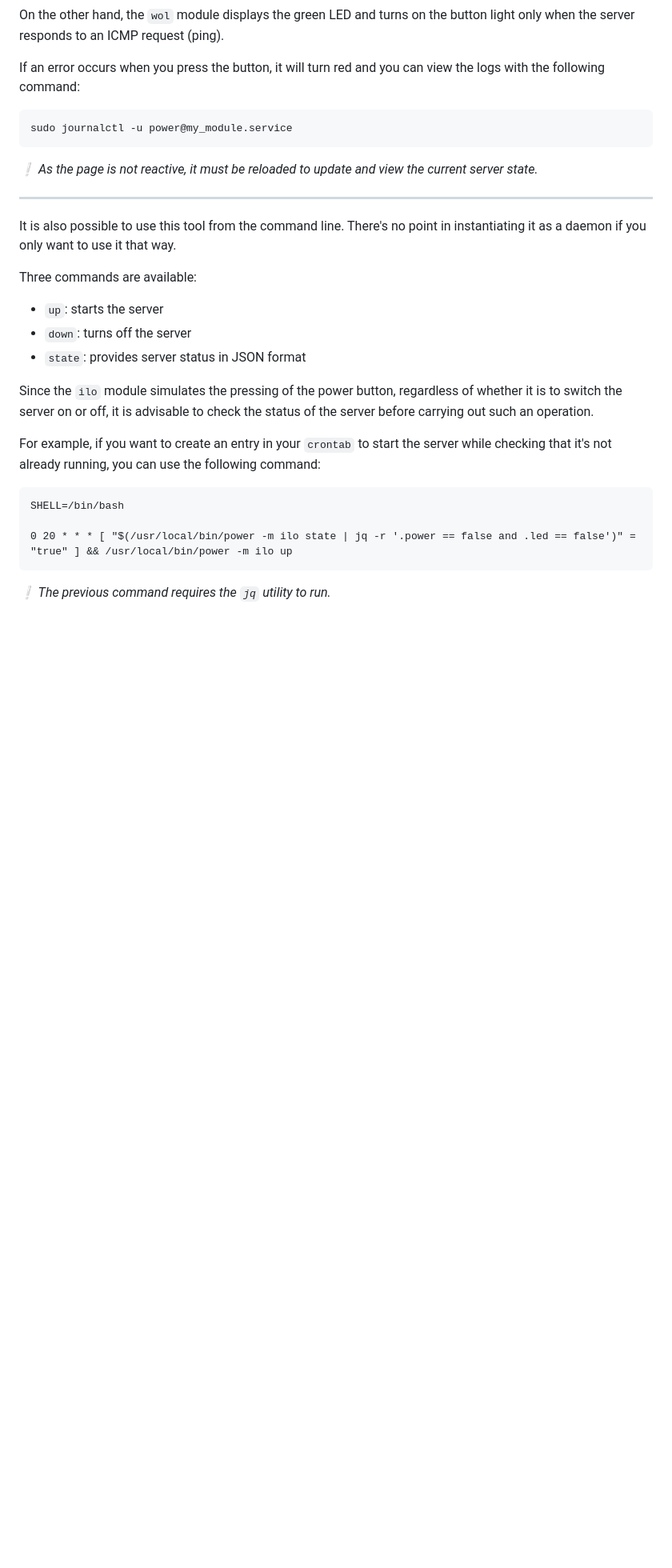
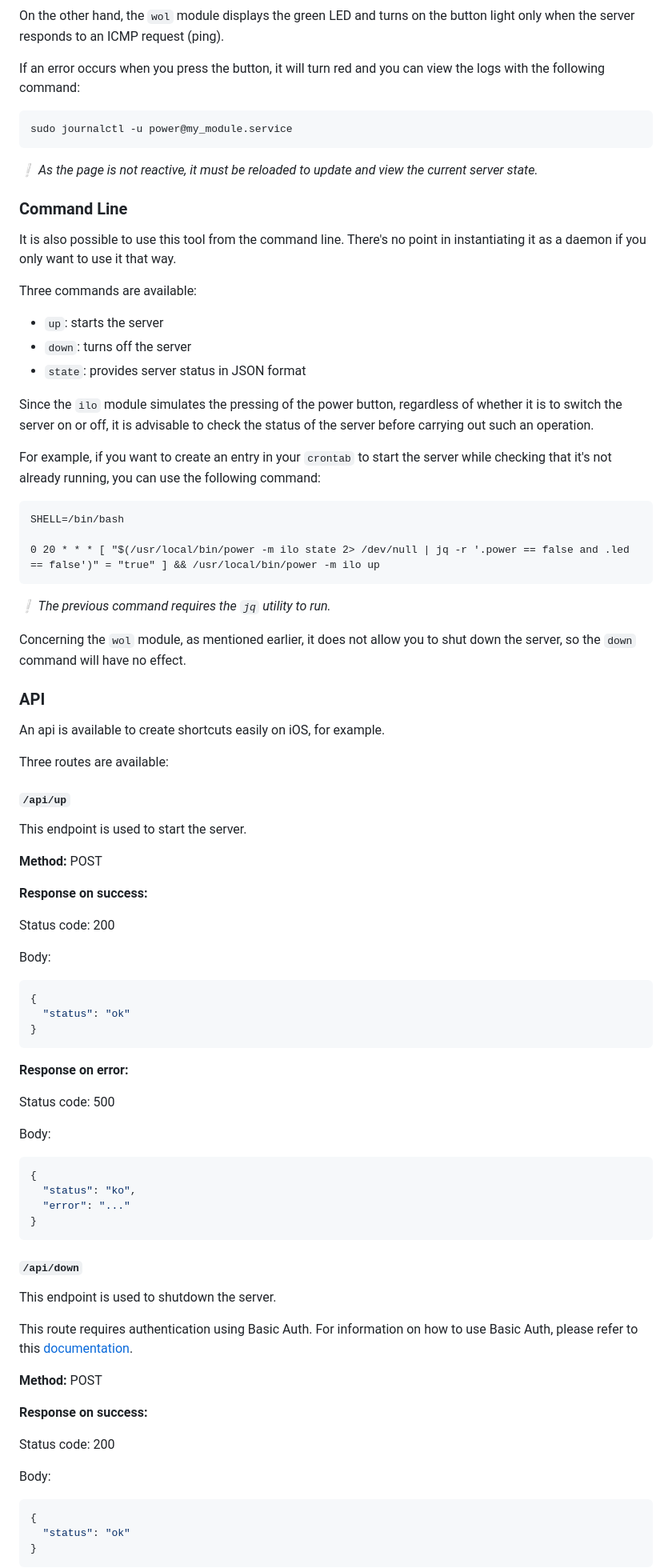
Before and after one commit to tr4cks/power, a Markdown page: README.md, the part around one of its changes. Shown at 80% size. Drawn GitHub-style; blank space fills up the shorter version.

Commit message:
Complete readme to add API documentation

````diff
--- a/README.md
+++ b/README.md
@@ -227,14 +227,14 @@ sudo journalctl -u power@my_module.service
 
 *❕ As the page is not reactive, it must be reloaded to update and view the current server state.*
 
----
+### Command Line
 
 It is also possible to use this tool from the command line. There's no point in instantiating it as a daemon if you only want to use it that way.
 
 Three commands are available:
-* `up`: starts the server
-* `down`: turns off the server
-* `state`: provides server status in JSON format
+  * `up`: starts the server
+  * `down`: turns off the server
+  * `state`: provides server status in JSON format
 
 Since the `ilo` module simulates the pressing of the power button, regardless of whether it is to switch the server on or off, it is advisable to check the status of the server before carrying out such an operation.
 
@@ -243,7 +243,67 @@ For example, if you want to create an entry in your `crontab` to start the serve
 ```crontab
 SHELL=/bin/bash
 
-0 20 * * * [ "$(/usr/local/bin/power -m ilo state | jq -r '.power == false and .led == false')" = "true" ] && /usr/local/bin/power -m ilo up
+0 20 * * * [ "$(/usr/local/bin/power -m ilo state 2> /dev/null | jq -r '.power == false and .led == false')" = "true" ] && /usr/local/bin/power -m ilo up
 ```
 
 *❕ The previous command requires the `jq` utility to run.*
+
+Concerning the `wol` module, as mentioned earlier, it does not allow you to shut down the server, so the `down` command will have no effect.
+
+### API
+
+An api is available to create shortcuts easily on iOS, for example.
+
+Three routes are available:
+
+#### `/api/up`
+
+This endpoint is used to start the server.
+
+**Method:** POST
+
+**Response on success:**
+
+Status code: 200
+
+Body:
+
+```json
+{
+  "status": "ok"
+}
+```
+
+**Response on error:**
+
+Status code: 500
+
+Body:
+
+```json
+{
+  "status": "ko",
+  "error": "..."
+}
+```
+
+#### `/api/down`
+
+This endpoint is used to shutdown the server.
+
+This route requires authentication using Basic Auth. For information on how to use Basic Auth, please refer to this [documentation](https://en.wikipedia.org/wiki/Basic_access_authentication).
+
+**Method:** POST
+
+**Response on success:**
+
+Status code: 200
+
+Body:
+
+```json
+{
+  "status": "ok"
+}
+```
+
````
Also changed, not shown: other parts of README.md (+36 -0 lines).
